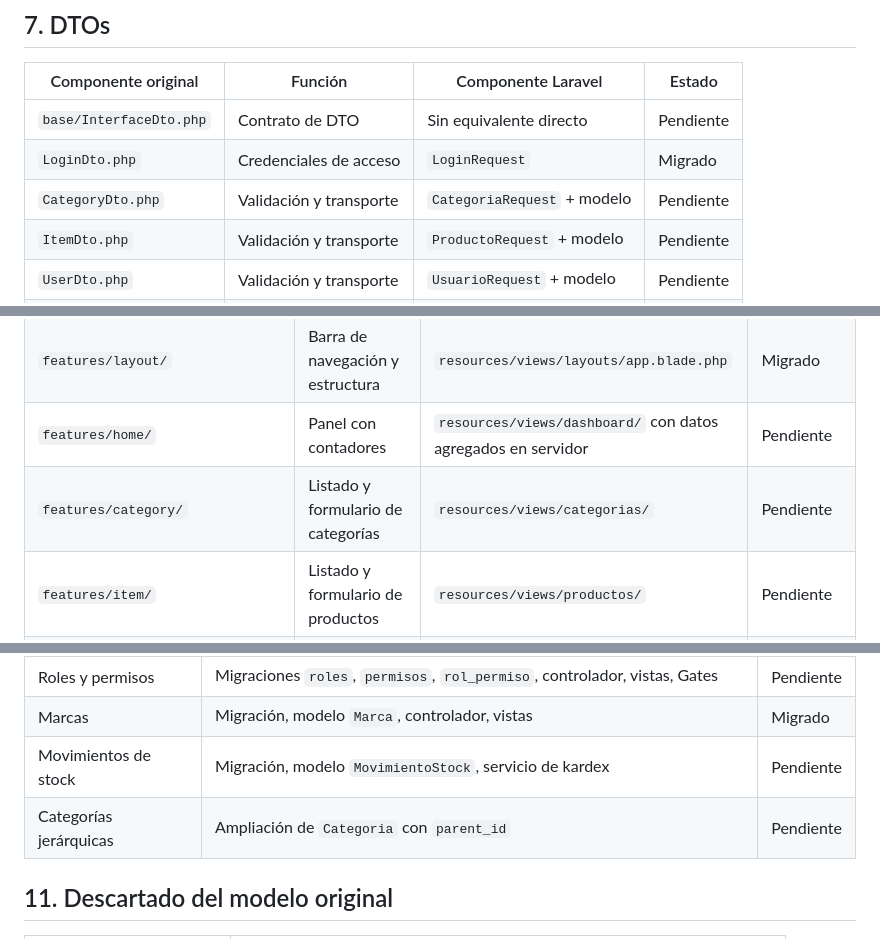
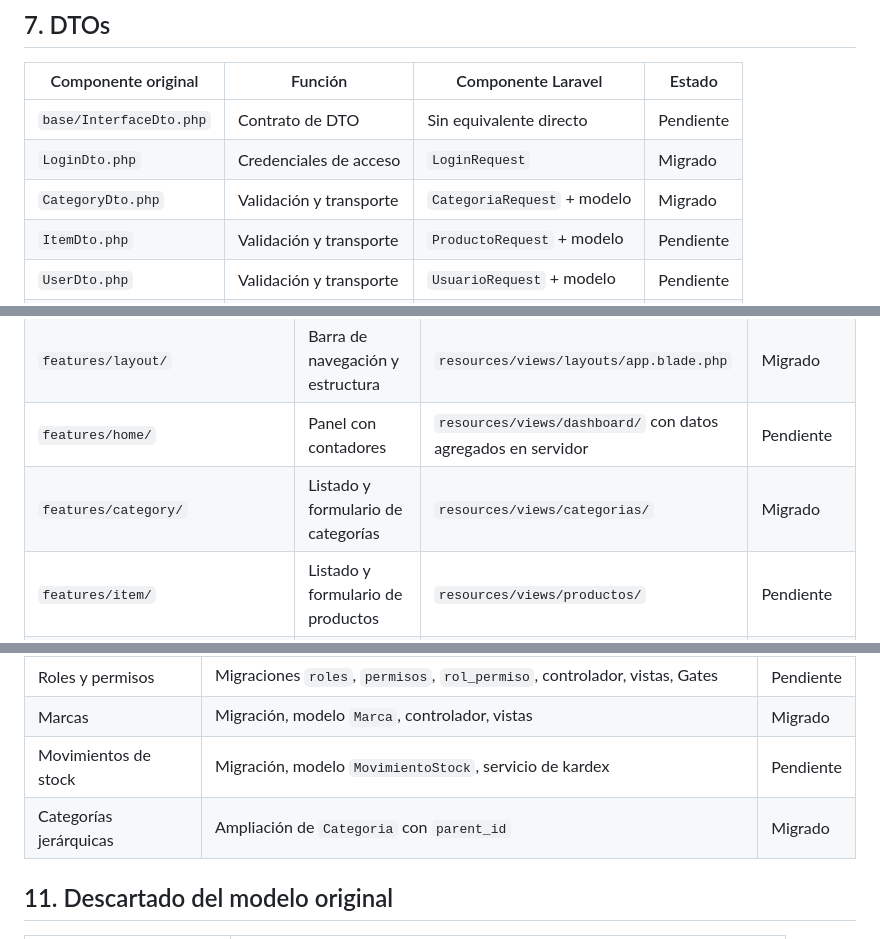
Before and after one commit to ivan545353/proyecto-lda_2026-CompuStack, a Markdown page: docs/trazabilidad.md, 3 parts joined by grey strips. GitHub-like rendering.

```diff
--- a/docs/trazabilidad.md
+++ b/docs/trazabilidad.md
@@ -93,7 +93,7 @@ Documento de seguimiento de la Etapa 1. Se actualiza en el mismo commit que migr
 |---|---|---|---|
 | `base/InterfaceDto.php` | Contrato de DTO | Sin equivalente directo | Pendiente |
 | `LoginDto.php` | Credenciales de acceso | `LoginRequest` | Migrado |
-| `CategoryDto.php` | Validación y transporte | `CategoriaRequest` + modelo | Pendiente |
+| `CategoryDto.php` | Validación y transporte | `CategoriaRequest` + modelo | Migrado |
 | `ItemDto.php` | Validación y transporte | `ProductoRequest` + modelo | Pendiente |
 | `UserDto.php` | Validación y transporte | `UsuarioRequest` + modelo | Pendiente |
 | `SaleDto.php` | Validación y transporte | `VentaRequest` + modelo | Pendiente |
@@ -109,7 +109,7 @@ Documento de seguimiento de la Etapa 1. Se actualiza en el mismo commit que migr
 | `features/auth/` | Pantalla de login | `resources/views/auth/` | Migrado |
 | `features/layout/` | Barra de navegación y estructura | `resources/views/layouts/app.blade.php` | Migrado |
 | `features/home/` | Panel con contadores | `resources/views/dashboard/` con datos agregados en servidor | Pendiente |
-| `features/category/` | Listado y formulario de categorías | `resources/views/categorias/` | Pendiente |
+| `features/category/` | Listado y formulario de categorías | `resources/views/categorias/` | Migrado |
 | `features/item/` | Listado y formulario de productos | `resources/views/productos/` | Pendiente |
 | `features/user/` | Listado y formulario de usuarios | `resources/views/usuarios/` | Pendiente |
 | `features/sale/` | Ventas, detalle, cobro | `resources/views/ventas/` | Pendiente |
@@ -145,7 +145,7 @@ Módulos nuevos de la Etapa 1. No hay componente que migrar; se construyen desde
 | Roles y permisos | Migraciones `roles`, `permisos`, `rol_permiso`, controlador, vistas, Gates | Pendiente |
 | Marcas | Migración, modelo `Marca`, controlador, vistas | Migrado |
 | Movimientos de stock | Migración, modelo `MovimientoStock`, servicio de kardex | Pendiente |
-| Categorías jerárquicas | Ampliación de `Categoria` con `parent_id` | Pendiente |
+| Categorías jerárquicas | Ampliación de `Categoria` con `parent_id` | Migrado |
 
 ## 11. Descartado del modelo original
 
```
Also changed, not shown: other parts of docs/trazabilidad.md (+3 -3 lines).
